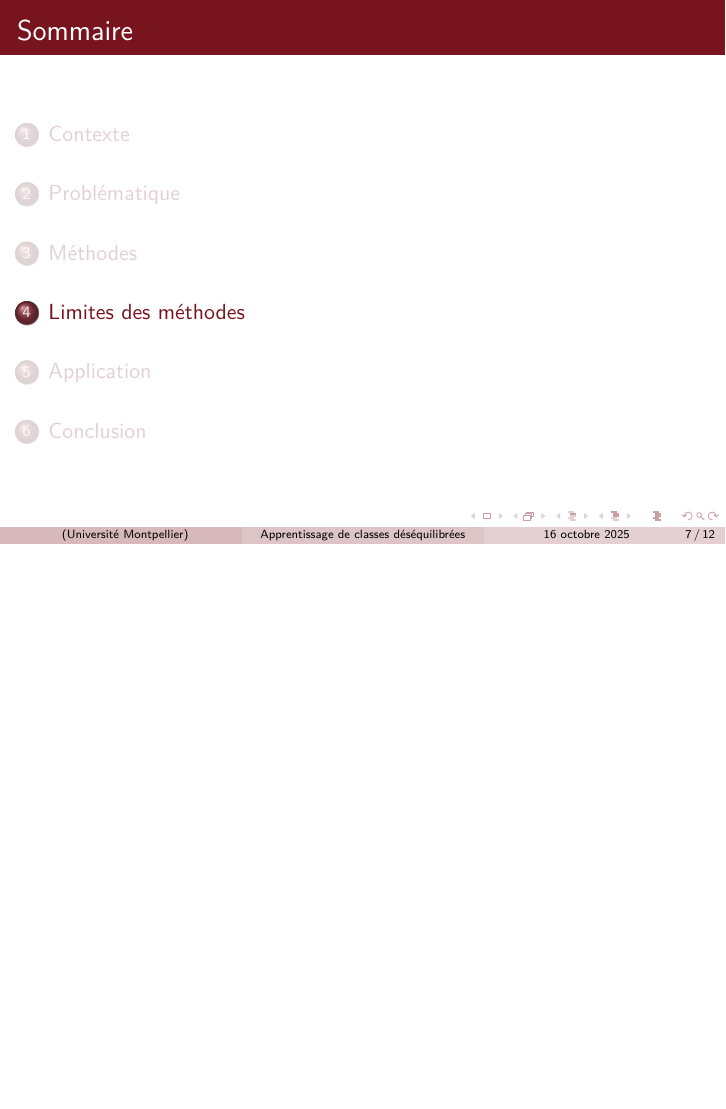
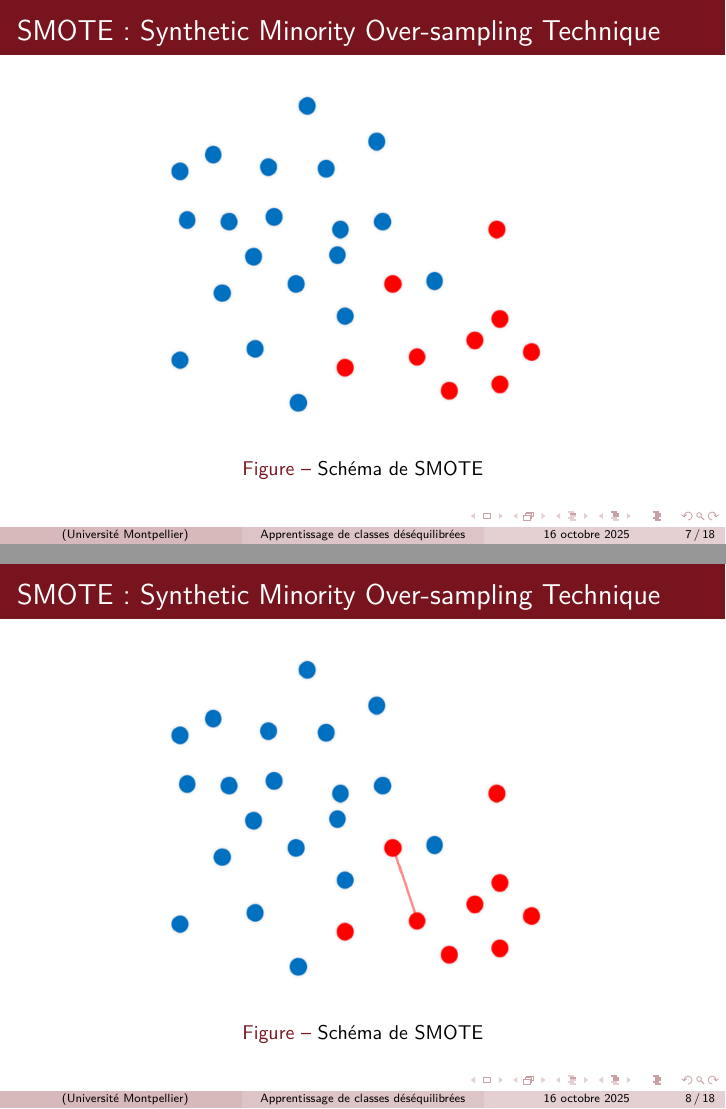
Before and after one commit to DamienMariac/classes-desequilibre, LaTeX slides (slides/beamer.tex): page 7 of 12 before the commit and pages 7 and 8 of 18 after it, the two joined at a grey line, the shorter picture padded with empty space. The pictures show the PDF file slides/beamer.pdf that the author committed with the source.

Commit message:
smote slides

```diff
--- a/slides/beamer.tex
+++ b/slides/beamer.tex
@@ -62,3 +62,78 @@
 
 \section{Méthodes}
 
+\begin{frame}
+  \frametitle{SMOTE : Synthetic Minority Over-sampling Technique}
+  \begin{figure}
+      \centering
+      \includegraphics[width=0.7\textwidth]{images/SMOTEE.png}
+      \caption{Schéma de SMOTE}
+  \end{figure}
+
+  \end{frame}
+
+  \begin{frame}
+      \frametitle{SMOTE : Synthetic Minority Over-sampling Technique}
+
+
+
+      \begin{figure}
+          \centering
+          \includegraphics[width=0.7\textwidth]{images/SMOTED.png}
+          \caption{Schéma de SMOTE}
+      \end{figure}
+
+  \end{frame}
+
+  \begin{frame}
+      \frametitle{SMOTE : Synthetic Minority Over-sampling Technique}
+
+
+
+      \begin{figure}
+          \centering
+          \includegraphics[width=0.7\textwidth]{images/SMOTEC.png}
+          \caption{Schéma de SMOTE}
+      \end{figure}
+
+  \end{frame}
+
+  \begin{frame}
+      \frametitle{SMOTE : Synthetic Minority Over-sampling Technique}
+
+
+
+      \begin{figure}
+          \centering
+          \includegraphics[width=0.7\textwidth]{images/SMOTEB.png}
+          \caption{Schéma de SMOTE}
+      \end{figure}
+
+  \end{frame}
+
+  \begin{frame}
+      \frametitle{SMOTE : Synthetic Minority Over-sampling Technique}
+
+
+
+      \begin{figure}
+          \centering
+          \includegraphics[width=0.7\textwidth]{images/SMOTEA.png}
+          \caption{Schéma de SMOTE}
+      \end{figure}
+
+  \end{frame}
+
+
+
+
+
+
+  \begin{frame}[t,shrink=8]{SMOTE : Synthetic Minority Over-sampling Technique}
+
+    \begin{block}{Notations}
+    \footnotesize
+    \begin{columns}[T,totalwidth=\textwidth]
+      \column{0.52\textwidth}
+      \begin{itemize}
+        \setlength{\itemsep}{1pt}\setlength{\parskip}{0pt}
@@ -65,3 +143,36 @@
+      \end{itemize}
+      \column{0.48\textwidth}
+      \begin{itemize}
+        \setlength{\itemsep}{1pt}\setlength{\parskip}{0pt}
+        \item $k$ : nb de plus proches voisins
+        \item $M$ : nb de points synthétiques générés
+      \end{itemize}
+    \end{columns}
+    \end{block}
+
+    \begin{block}{Étapes dominantes \& complexité (naïf)}
+    \footnotesize
+    \begin{enumerate}
+      \setlength{\itemsep}{2pt}\setlength{\parskip}{0pt}
+      \item \textbf{Recherche des $k$-PPV (vers tous les points)} :
+            coût d'une distance $\mathcal O(d)$ $\Rightarrow$
+            comparaison à $n$ points $\mathcal O(n\,d)$ $\Rightarrow$
+            pour $n_{\min}$ points minoritaires $\boxed{\mathcal O(n_{\min}\,n\,d)}$.
+      \item \textbf{Génération} :
+            $x_{\text{new}} = x_i + \lambda(x_j-x_i)$, $\lambda\sim\mathcal U(0,1)$
+            \hfill $\boxed{\mathcal O(M\,d)}$
+    \end{enumerate}
+    \end{block}
+
+    \begin{block}{Synthèse}
+    \footnotesize
+    \[
+    \boxed{T_{\text{SMOTE}}=\mathcal O(n_{\min}\,n\,d) + \mathcal O(M\,d)}
+    \quad\text{(recherche kNN dominante).}
+    \]
+    \end{block}
+
+  \end{frame}
 
 \section{Limites des méthodes}
 
```
Also changed, not shown: slides/beamer.pdf, slides/images/SMOTE1.png (added), slides/images/SMOTEA.png (added), slides/images/SMOTEB.png (added), slides/images/SMOTEC.png (added), slides/images/SMOTED.png (added), slides/images/SMOTEE.png (added), slides/beamer.tex (3 more changed lines), 1 other file.
